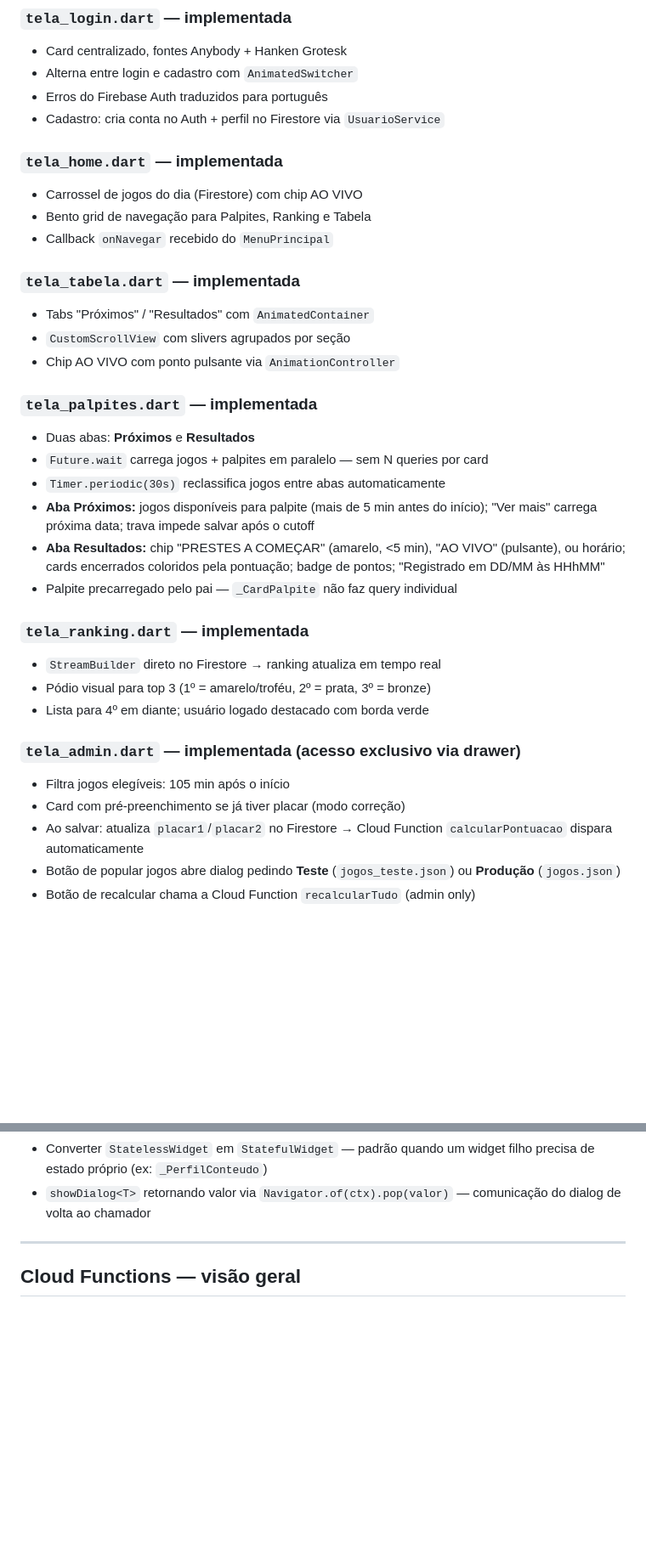
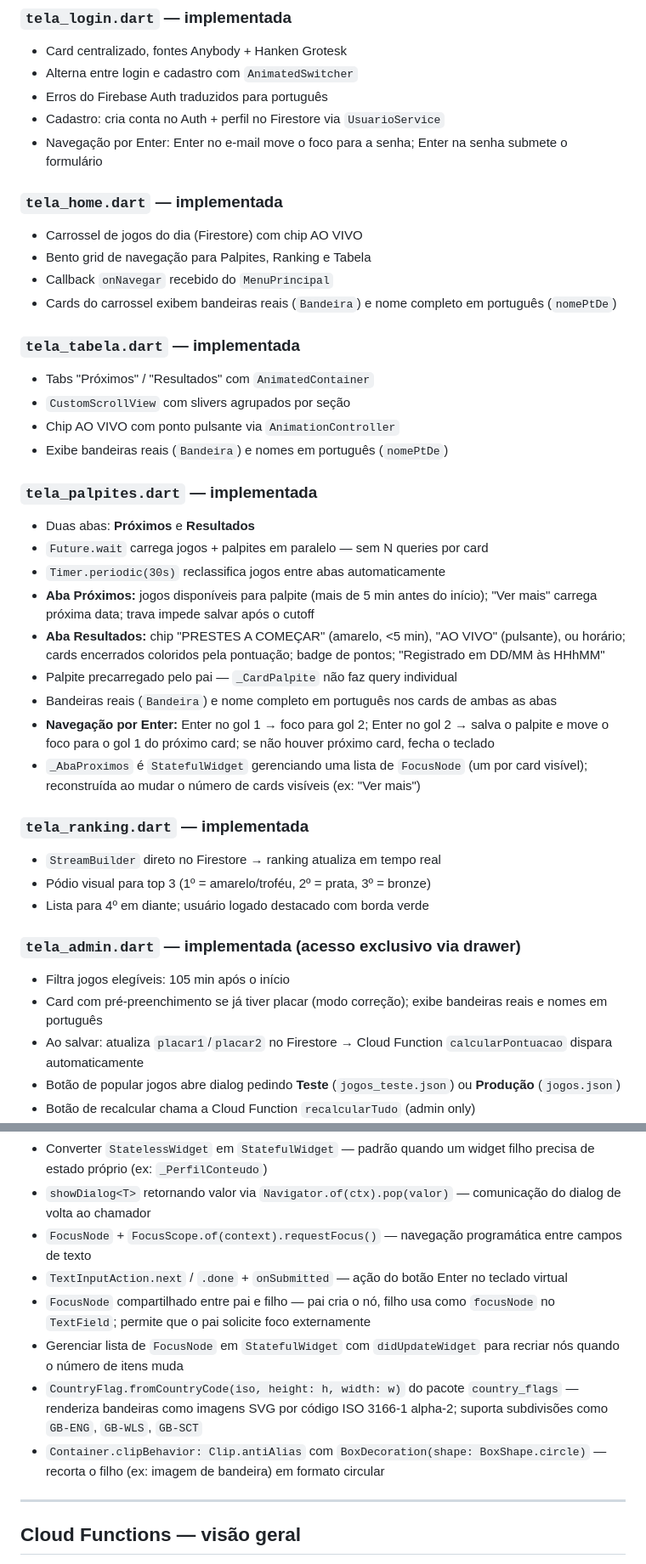
Before and after one commit to luizguilhrme/bolao-copa-2026, a Markdown page: CLAUDE.md, 2 parts joined by grey strips. Shown at 85% size. Drawn GitHub-style; blank space fills up the shorter version.

Commit message:
docs: atualiza CLAUDE.md com bandeiras reais, nomes completos e navegação por Enter

```diff
--- a/CLAUDE.md
+++ b/CLAUDE.md
@@ -345,16 +346,19 @@ Cores dos badges de pontuação (usadas no diálogo de regras e nos cards de res
 - Alterna entre login e cadastro com `AnimatedSwitcher`
 - Erros do Firebase Auth traduzidos para português
 - Cadastro: cria conta no Auth + perfil no Firestore via `UsuarioService`
+- Navegação por Enter: Enter no e-mail move o foco para a senha; Enter na senha submete o formulário
 
 ### `tela_home.dart` — implementada
 - Carrossel de jogos do dia (Firestore) com chip AO VIVO
 - Bento grid de navegação para Palpites, Ranking e Tabela
 - Callback `onNavegar` recebido do `MenuPrincipal`
+- Cards do carrossel exibem bandeiras reais (`Bandeira`) e nome completo em português (`nomePtDe`)
 
 ### `tela_tabela.dart` — implementada
 - Tabs "Próximos" / "Resultados" com `AnimatedContainer`
 - `CustomScrollView` com slivers agrupados por seção
 - Chip AO VIVO com ponto pulsante via `AnimationController`
+- Exibe bandeiras reais (`Bandeira`) e nomes em português (`nomePtDe`)
 
 ### `tela_palpites.dart` — implementada
 - Duas abas: **Próximos** e **Resultados**
@@ -363,6 +367,9 @@ Cores dos badges de pontuação (usadas no diálogo de regras e nos cards de res
 - **Aba Próximos:** jogos disponíveis para palpite (mais de 5 min antes do início); "Ver mais" carrega próxima data; trava impede salvar após o cutoff
 - **Aba Resultados:** chip "PRESTES A COMEÇAR" (amarelo, <5 min), "AO VIVO" (pulsante), ou horário; cards encerrados coloridos pela pontuação; badge de pontos; "Registrado em DD/MM às HHhMM"
 - Palpite precarregado pelo pai — `_CardPalpite` não faz query individual
+- Bandeiras reais (`Bandeira`) e nome completo em português nos cards de ambas as abas
+- **Navegação por Enter:** Enter no gol 1 → foco para gol 2; Enter no gol 2 → salva o palpite e move o foco para o gol 1 do próximo card; se não houver próximo card, fecha o teclado
+- `_AbaProximos` é `StatefulWidget` gerenciando uma lista de `FocusNode` (um por card visível); reconstruída ao mudar o número de cards visíveis (ex: "Ver mais")
 
 ### `tela_ranking.dart` — implementada
 - `StreamBuilder` direto no Firestore → ranking atualiza em tempo real
@@ -371,7 +378,7 @@ Cores dos badges de pontuação (usadas no diálogo de regras e nos cards de res
 
 ### `tela_admin.dart` — implementada (acesso exclusivo via drawer)
 - Filtra jogos elegíveis: 105 min após o início
-- Card com pré-preenchimento se já tiver placar (modo correção)
+- Card com pré-preenchimento se já tiver placar (modo correção); exibe bandeiras reais e nomes em português
 - Ao salvar: atualiza `placar1`/`placar2` no Firestore → Cloud Function `calcularPontuacao` dispara automaticamente
 - Botão de popular jogos abre dialog pedindo **Teste** (`jogos_teste.json`) ou **Produção** (`jogos.json`)
 - Botão de recalcular chama a Cloud Function `recalcularTudo` (admin only)
@@ -473,6 +480,12 @@ O código usava `.doc(jogo.id.toString())` assumindo que o ID do documento Fires
 - `EmailAuthProvider.credential` + `reauthenticateWithCredential` — reautenticação necessária para operações sensíveis (updatePassword, delete)
 - Converter `StatelessWidget` em `StatefulWidget` — padrão quando um widget filho precisa de estado próprio (ex: `_PerfilConteudo`)
 - `showDialog<T>` retornando valor via `Navigator.of(ctx).pop(valor)` — comunicação do dialog de volta ao chamador
+- `FocusNode` + `FocusScope.of(context).requestFocus()` — navegação programática entre campos de texto
+- `TextInputAction.next` / `.done` + `onSubmitted` — ação do botão Enter no teclado virtual
+- `FocusNode` compartilhado entre pai e filho — pai cria o nó, filho usa como `focusNode` no `TextField`; permite que o pai solicite foco externamente
+- Gerenciar lista de `FocusNode` em `StatefulWidget` com `didUpdateWidget` para recriar nós quando o número de itens muda
+- `CountryFlag.fromCountryCode(iso, height: h, width: w)` do pacote `country_flags` — renderiza bandeiras como imagens SVG por código ISO 3166-1 alpha-2; suporta subdivisões como `GB-ENG`, `GB-WLS`, `GB-SCT`
+- `Container.clipBehavior: Clip.antiAlias` com `BoxDecoration(shape: BoxShape.circle)` — recorta o filho (ex: imagem de bandeira) em formato circular
 
 ---
 
```
Also changed, not shown: other parts of CLAUDE.md (+2 -2 lines).
